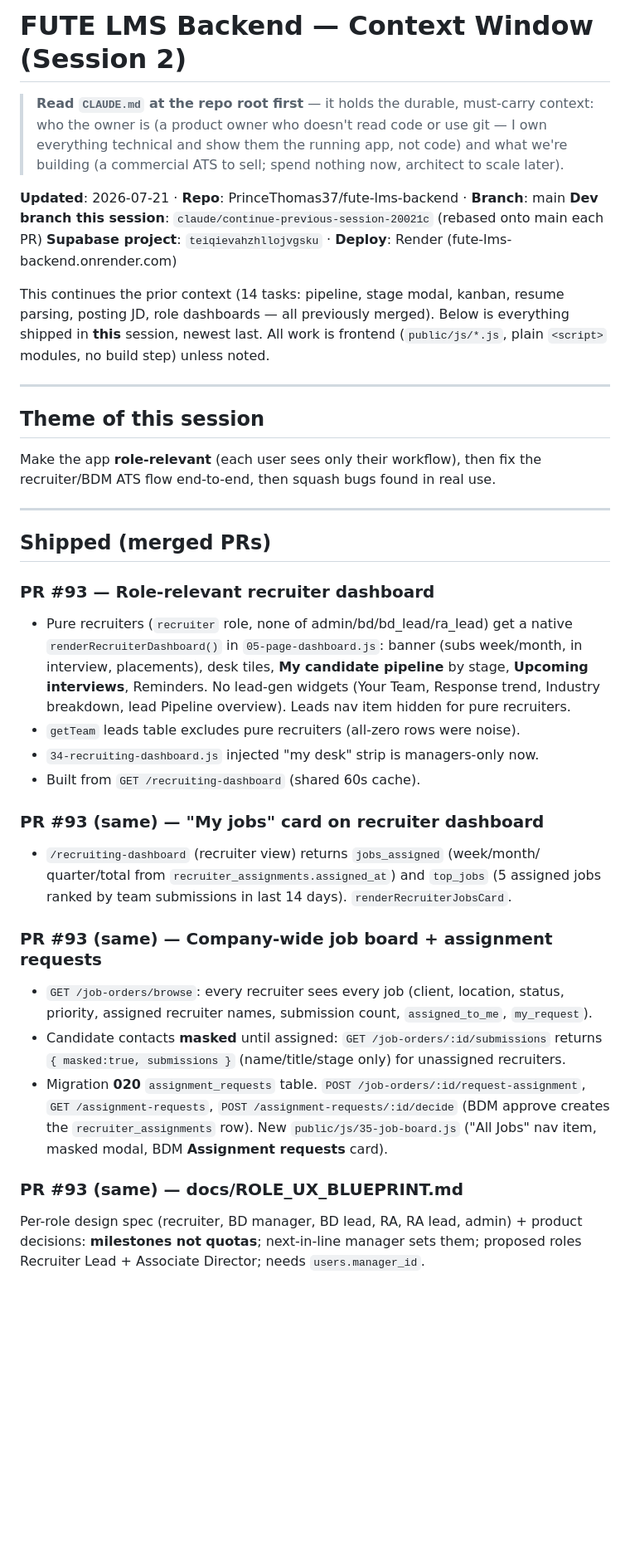
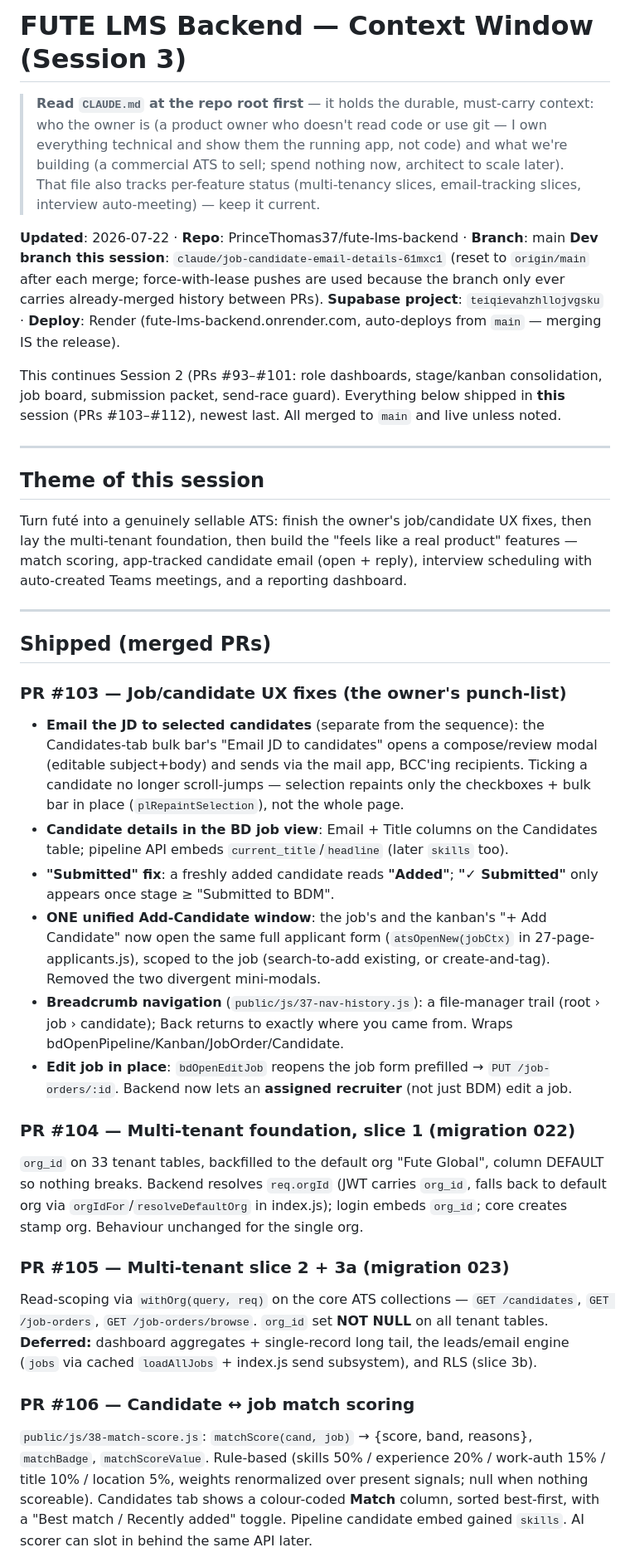
Before and after one commit to PrinceThomas37/fute-lms-backend, a Markdown page: docs/CONTEXT_WINDOW.md, the part around one of its changes. Shown at 83% size. Rendered like a GitHub page; blank space fills up the shorter version.

```diff
--- a/docs/CONTEXT_WINDOW.md
+++ b/docs/CONTEXT_WINDOW.md
@@ -1,57 +1,73 @@
-# FUTE LMS Backend — Context Window (Session 2)
+# FUTE LMS Backend — Context Window (Session 3)
 
 > **Read `CLAUDE.md` at the repo root first** — it holds the durable, must-carry
 > context: who the owner is (a product owner who doesn't read code or use git — I
 > own everything technical and show them the running app, not code) and what we're
 > building (a commercial ATS to sell; spend nothing now, architect to scale later).
+> That file also tracks per-feature status (multi-tenancy slices, email-tracking
+> slices, interview auto-meeting) — keep it current.
 
+**Updated**: 2026-07-22 · **Repo**: PrinceThomas37/fute-lms-backend · **Branch**: main
+**Dev branch this session**: `claude/job-candidate-email-details-61mxc1` (reset to
+`origin/main` after each merge; force-with-lease pushes are used because the branch
+only ever carries already-merged history between PRs).
+**Supabase project**: `teiqievahzhllojvgsku` · **Deploy**: Render
+(fute-lms-backend.onrender.com, auto-deploys from `main` — merging IS the release).
 
-**Updated**: 2026-07-21 · **Repo**: PrinceThomas37/fute-lms-backend · **Branch**: main
-**Dev branch this session**: `claude/continue-previous-session-20021c` (rebased onto main each PR)
-**Supabase project**: `teiqievahzhllojvgsku` · **Deploy**: Render (fute-lms-backend.onrender.com)
-
-This continues the prior context (14 tasks: pipeline, stage modal, kanban, resume
-parsing, posting JD, role dashboards — all previously merged). Below is everything
-shipped in **this** session, newest last. All work is frontend (`public/js/*.js`,
-plain `<script>` modules, no build step) unless noted.
+This continues Session 2 (PRs #93–#101: role dashboards, stage/kanban consolidation,
+job board, submission packet, send-race guard). Everything below shipped in **this**
+session (PRs #103–#112), newest last. All merged to `main` and live unless noted.
 
 ---
 
 ## Theme of this session
-Make the app **role-relevant** (each user sees only their workflow), then fix the
-recruiter/BDM ATS flow end-to-end, then squash bugs found in real use.
+Turn futé into a genuinely sellable ATS: finish the owner's job/candidate UX fixes,
+then lay the multi-tenant foundation, then build the "feels like a real product"
+features — match scoring, app-tracked candidate email (open + reply), interview
+scheduling with auto-created Teams meetings, and a reporting dashboard.
 
 ---
 
 ## Shipped (merged PRs)
 
-### PR #93 — Role-relevant recruiter dashboard
-- Pure recruiters (`recruiter` role, none of admin/bd/bd_lead/ra_lead) get a native
-  `renderRecruiterDashboard()` in `05-page-dashboard.js`: banner (subs week/month, in
-  interview, placements), desk tiles, **My candidate pipeline** by stage, **Upcoming
-  interviews**, Reminders. No lead-gen widgets (Your Team, Response trend, Industry
-  breakdown, lead Pipeline overview). Leads nav item hidden for pure recruiters.
-- `getTeam` leads table excludes pure recruiters (all-zero rows were noise).
-- `34-recruiting-dashboard.js` injected "my desk" strip is managers-only now.
-- Built from `GET /recruiting-dashboard` (shared 60s cache).
+### PR #103 — Job/candidate UX fixes (the owner's punch-list)
+- **Email the JD to selected candidates** (separate from the sequence): the
+  Candidates-tab bulk bar's "Email JD to candidates" opens a compose/review modal
+  (editable subject+body) and sends via the mail app, BCC'ing recipients. Ticking a
+  candidate no longer scroll-jumps — selection repaints only the checkboxes + bulk
+  bar in place (`plRepaintSelection`), not the whole page.
+- **Candidate details in the BD job view**: Email + Title columns on the Candidates
+  table; pipeline API embeds `current_title`/`headline` (later `skills` too).
+- **"Submitted" fix**: a freshly added candidate reads **"Added"**; **"✓ Submitted"**
+  only appears once stage ≥ "Submitted to BDM".
+- **ONE unified Add-Candidate window**: the job's and the kanban's "+ Add Candidate"
+  now open the same full applicant form (`atsOpenNew(jobCtx)` in 27-page-applicants.js),
+  scoped to the job (search-to-add existing, or create-and-tag). Removed the two
+  divergent mini-modals.
+- **Breadcrumb navigation** (`public/js/37-nav-history.js`): a file-manager trail
+  (root › job › candidate); Back returns to exactly where you came from. Wraps
+  bdOpenPipeline/Kanban/JobOrder/Candidate.
+- **Edit job in place**: `bdOpenEditJob` reopens the job form prefilled →
+  `PUT /job-orders/:id`. Backend now lets an **assigned recruiter** (not just BDM)
+  edit a job.
 
-### PR #93 (same) — "My jobs" card on recruiter dashboard
-- `/recruiting-dashboard` (recruiter view) returns `jobs_assigned` (week/month/
-  quarter/total from `recruiter_assignments.assigned_at`) and `top_jobs` (5 assigned
-  jobs ranked by team submissions in last 14 days). `renderRecruiterJobsCard`.
+### PR #104 — Multi-tenant foundation, slice 1 (migration 022)
+`org_id` on 33 tenant tables, backfilled to the default org "Fute Global", column
+DEFAULT so nothing breaks. Backend resolves `req.orgId` (JWT carries `org_id`, falls
+back to default org via `orgIdFor`/`resolveDefaultOrg` in index.js); login embeds
+`org_id`; core creates stamp org. Behaviour unchanged for the single org.
 
-### PR #93 (same) — Company-wide job board + assignment requests
-- `GET /job-orders/browse`: every recruiter sees every job (client, location, status,
-  priority, assigned recruiter names, submission count, `assigned_to_me`, `my_request`).
-- Candidate contacts **masked** until assigned: `GET /job-orders/:id/submissions`
-  returns `{ masked:true, submissions }` (name/title/stage only) for unassigned recruiters.
-- Migration **020** `assignment_requests` table. `POST /job-orders/:id/request-assignment`,
-  `GET /assignment-requests`, `POST /assignment-requests/:id/decide` (BDM approve creates
-  the `recruiter_assignments` row). New `public/js/35-job-board.js` ("All Jobs" nav item,
-  masked modal, BDM **Assignment requests** card).
+### PR #105 — Multi-tenant slice 2 + 3a (migration 023)
+Read-scoping via `withOrg(query, req)` on the core ATS collections — `GET /candidates`,
+`GET /job-orders`, `GET /job-orders/browse`. `org_id` set **NOT NULL** on all tenant
+tables. **Deferred:** dashboard aggregates + single-record long tail, the leads/email
+engine (`jobs` via cached `loadAllJobs` + index.js send subsystem), and RLS (slice 3b).
 
-### PR #93 (same) — docs/ROLE_UX_BLUEPRINT.md
-Per-role design spec (recruiter, BD manager, BD lead, RA, RA lead, admin) + product
-decisions: **milestones not quotas**; next-in-line manager sets them; proposed roles
-Recruiter Lead + Associate Director; needs `users.manager_id`.
+### PR #106 — Candidate ↔ job match scoring
+`public/js/38-match-score.js`: `matchScore(cand, job)` → {score, band, reasons},
+`matchBadge`, `matchScoreValue`. Rule-based (skills 50% / experience 20% / work-auth
+15% / title 10% / location 5%, weights renormalized over present signals; null when
+nothing scoreable). Candidates tab shows a colour-coded **Match** column, sorted
+best-first, with a "Best match / Recently added" toggle. Pipeline candidate embed
+gained `skills`. AI scorer can slot in behind the same API later.
 
```
Also changed, not shown: other parts of docs/CONTEXT_WINDOW.md (+101 -110 lines).
